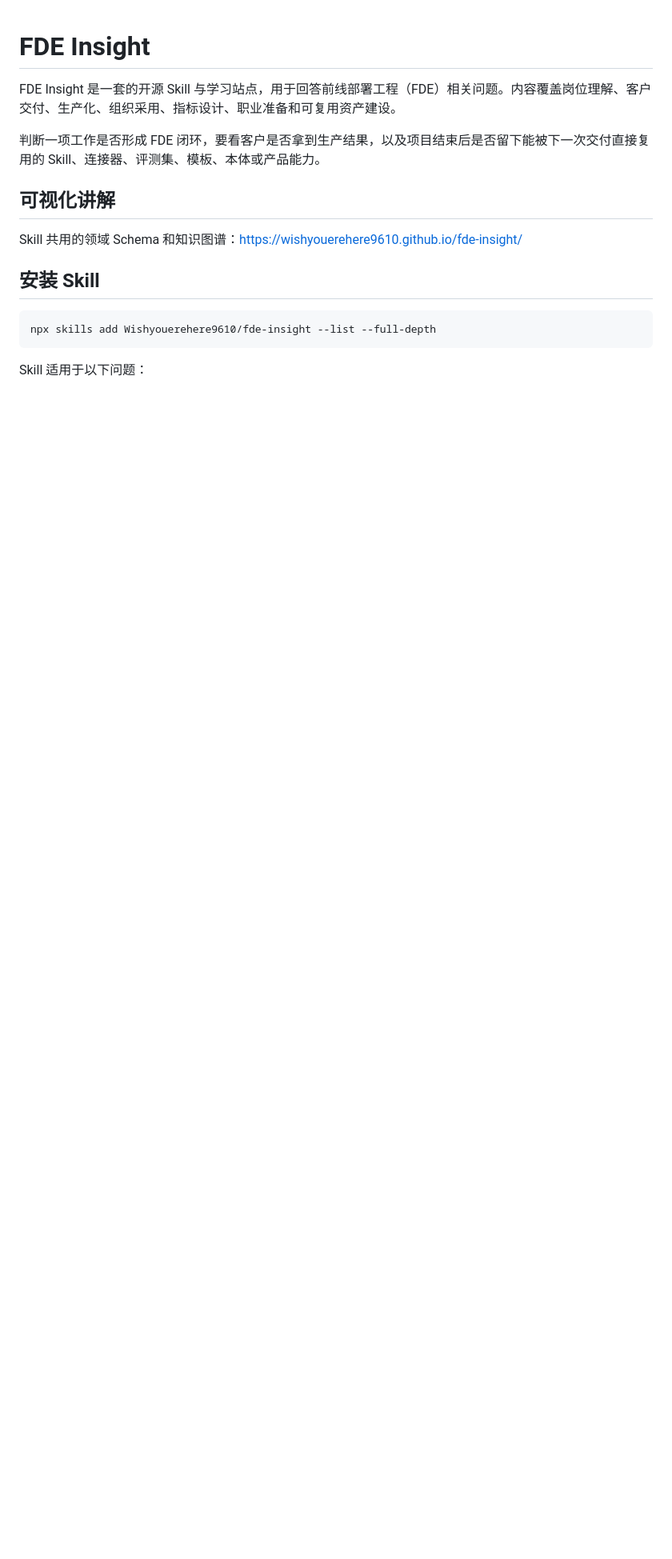
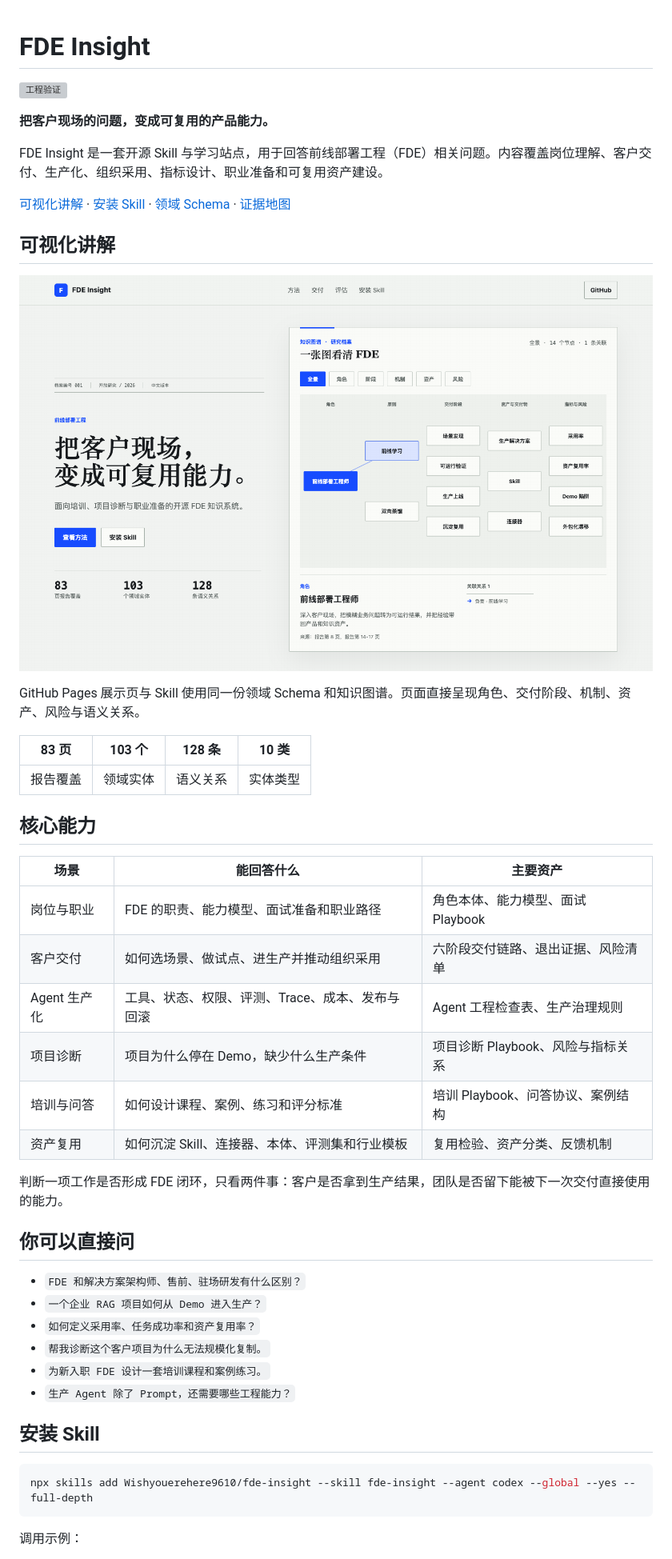
Before and after one commit to Wishyouerehere9610/fde-field-guide, a Markdown page: README.md, the part around one of its changes. Shown at 80% size. GitHub-like rendering; pictures changed too: docs/fde-insight-preview.png (added); blank space fills up the shorter version; grey boxes are pictures that could not be loaded.

Commit message:
docs: enrich README presentation

````diff
--- a/README.md
+++ b/README.md
@@ -1,18 +1,50 @@
 # FDE Insight
 
-FDE Insight 是一套的开源 Skill 与学习站点，用于回答前线部署工程（FDE）相关问题。内容覆盖岗位理解、客户交付、生产化、组织采用、指标设计、职业准备和可复用资产建设。
+[![工程验证](https://github.com/Wishyouerehere9610/fde-insight/actions/workflows/validate-and-deploy.yml/badge.svg)](https://github.com/Wishyouerehere9610/fde-insight/actions/workflows/validate-and-deploy.yml)
 
-判断一项工作是否形成 FDE 闭环，要看客户是否拿到生产结果，以及项目结束后是否留下能被下一次交付直接复用的 Skill、连接器、评测集、模板、本体或产品能力。
+**把客户现场的问题，变成可复用的产品能力。**
+
+FDE Insight 是一套开源 Skill 与学习站点，用于回答前线部署工程（FDE）相关问题。内容覆盖岗位理解、客户交付、生产化、组织采用、指标设计、职业准备和可复用资产建设。
+
+[可视化讲解](https://wishyouerehere9610.github.io/fde-insight/) · [安装 Skill](#安装-skill) · [领域 Schema](./knowledge/fde-insight.schema.json) · [证据地图](./knowledge/source-map.md)
 
 ## 可视化讲解
 
-Skill 共用的领域 Schema 和知识图谱：<https://wishyouerehere9610.github.io/fde-insight/>
+[![FDE Insight 展示页](./docs/fde-insight-preview.png)](https://wishyouerehere9610.github.io/fde-insight/)
+
+GitHub Pages 展示页与 Skill 使用同一份领域 Schema 和知识图谱。页面直接呈现角色、交付阶段、机制、资产、风险与语义关系。
+
+| 83 页 | 103 个 | 128 条 | 10 类 |
+|:---:|:---:|:---:|:---:|
+| 报告覆盖 | 领域实体 | 语义关系 | 实体类型 |
+
+## 核心能力
+
+| 场景 | 能回答什么 | 主要资产 |
+|---|---|---|
+| 岗位与职业 | FDE 的职责、能力模型、面试准备和职业路径 | 角色本体、能力模型、面试 Playbook |
+| 客户交付 | 如何选场景、做试点、进生产并推动组织采用 | 六阶段交付链路、退出证据、风险清单 |
+| Agent 生产化 | 工具、状态、权限、评测、Trace、成本、发布与回滚 | Agent 工程检查表、生产治理规则 |
+| 项目诊断 | 项目为什么停在 Demo，缺少什么生产条件 | 项目诊断 Playbook、风险与指标关系 |
+| 培训与问答 | 如何设计课程、案例、练习和评分标准 | 培训 Playbook、问答协议、案例结构 |
+| 资产复用 | 如何沉淀 Skill、连接器、本体、评测集和行业模板 | 复用检验、资产分类、反馈机制 |
+
+判断一项工作是否形成 FDE 闭环，只看两件事：客户是否拿到生产结果，团队是否留下能被下一次交付直接使用的能力。
+
+## 你可以直接问
+
+- `FDE 和解决方案架构师、售前、驻场研发有什么区别？`
+- `一个企业 RAG 项目如何从 Demo 进入生产？`
+- `如何定义采用率、任务成功率和资产复用率？`
+- `帮我诊断这个客户项目为什么无法规模化复制。`
+- `为新入职 FDE 设计一套培训课程和案例练习。`
+- `生产 Agent 除了 Prompt，还需要哪些工程能力？`
 
 ## 安装 Skill
 
 ```bash
-npx skills add Wishyouerehere9610/fde-insight --list --full-depth
+npx skills add Wishyouerehere9610/fde-insight --skill fde-insight --agent codex --global --yes --full-depth
 ```
 
-Skill 适用于以下问题：
+调用示例：
 
````
Also changed, not shown: other parts of README.md (+17 -19 lines), 1 other file.
